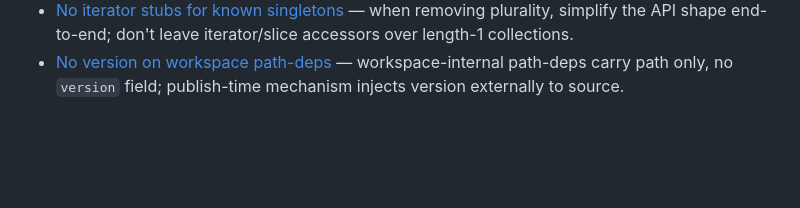
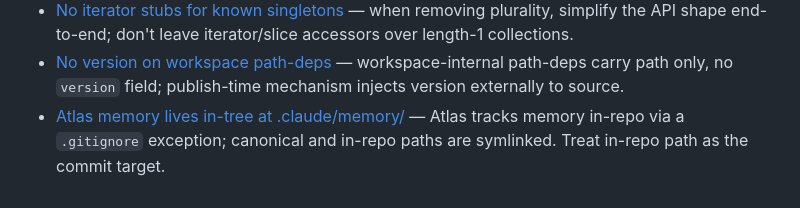
Before and after one commit to Linkuistics/Atlas, a Markdown page: .claude/memory/MEMORY.md, the part around the change. Rendered like a GitHub page; blank space fills up the shorter version.

```diff
--- a/.claude/memory/MEMORY.md
+++ b/.claude/memory/MEMORY.md
@@ -29,3 +29,4 @@ Keep this index ≤200 lines (the harness truncates beyond that).
 - [User rarely values git-history preservation](feedback_user_low_git_history_value.md) — for repo moves/consolidations, default to plain snapshot copy with a single import commit; don't propose subtree-merge or filter-repo unless asked.
 - [No iterator stubs for known singletons](feedback_no_iterator_stubs_for_singletons.md) — when removing plurality, simplify the API shape end-to-end; don't leave iterator/slice accessors over length-1 collections.
 - [No version on workspace path-deps](feedback_no_version_on_workspace_path_deps.md) — workspace-internal path-deps carry path only, no `version` field; publish-time mechanism injects version externally to source.
+- [Atlas memory lives in-tree at .claude/memory/](feedback_atlas_memory_in_repo.md) — Atlas tracks memory in-repo via a `.gitignore` exception; canonical and in-repo paths are symlinked. Treat in-repo path as the commit target.
```
Also changed, not shown: .claude/memory/feedback_atlas_memory_in_repo.md (added, +29 -0 lines).
